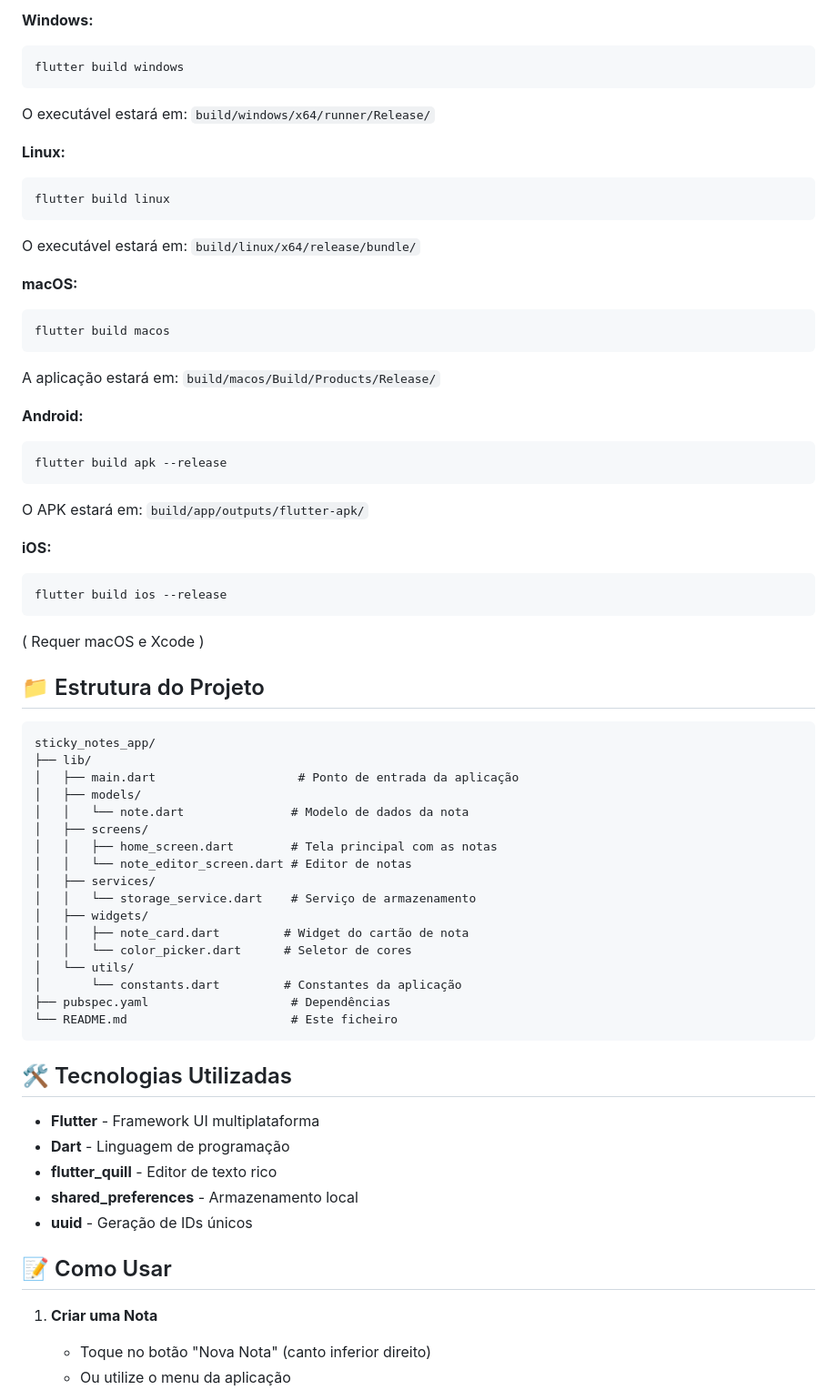
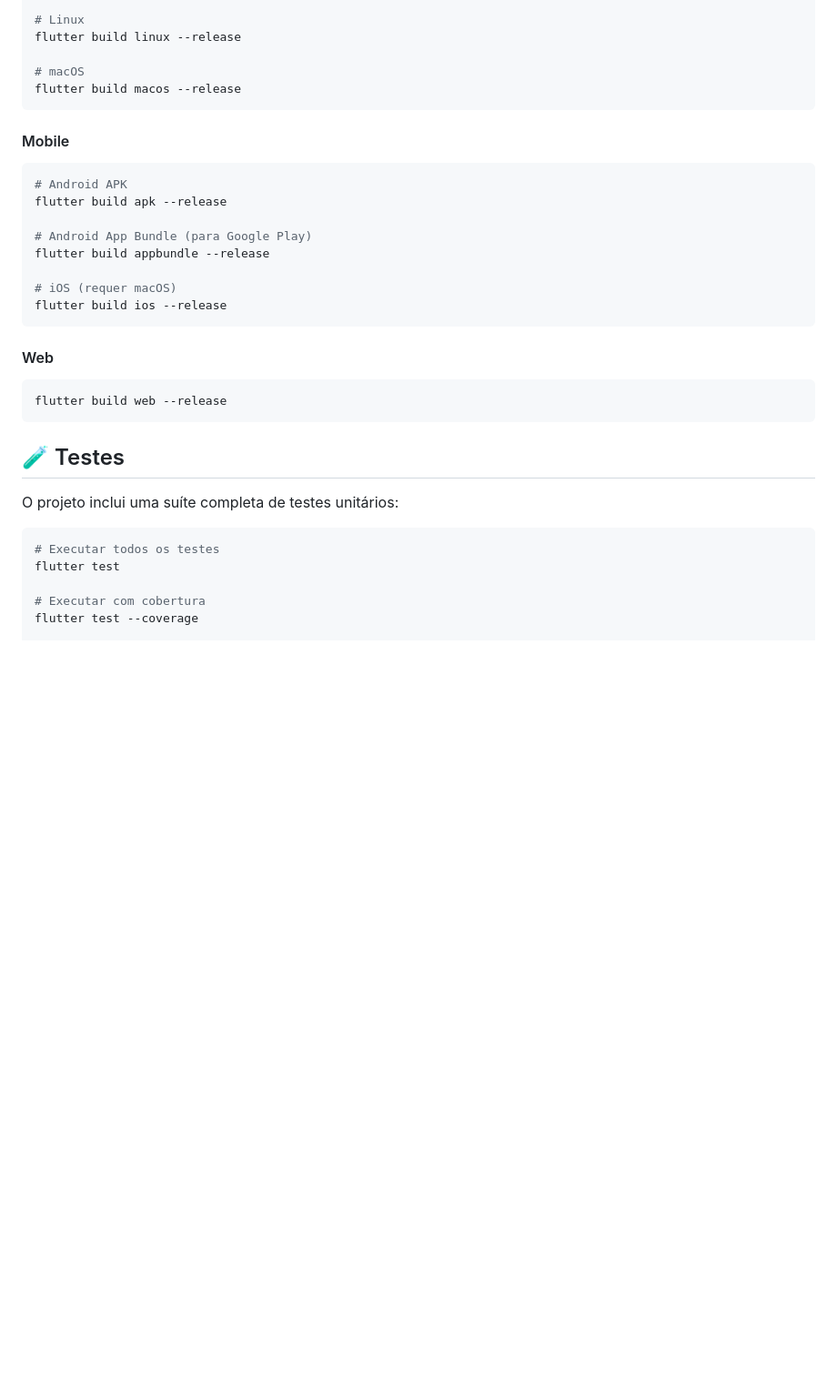
Before and after one commit to Jvagarinho/Paff, a Markdown page: README.md, the part around one of its changes. Shown at 91% size. GitHub-like rendering; blank space fills up the shorter version.

````diff
--- a/README.md
+++ b/README.md
@@ -53,67 +134,36 @@ Uma aplicação de notas adesivas moderna e multiplataforma desenvolvida em Flut
 
-**Windows:**
+# Linux
+flutter build linux --release
+
+# macOS
+flutter build macos --release
+```
+
+#### Mobile
 ```bash
-flutter build windows
-```
-O executável estará em: `build/windows/x64/runner/Release/`
+# Android APK
+flutter build apk --release
 
-**Linux:**
-```bash
-flutter build linux
-```
-O executável estará em: `build/linux/x64/release/bundle/`
+# Android App Bundle (para Google Play)
+flutter build appbundle --release
 
-**macOS:**
-```bash
-flutter build macos
-```
-A aplicação estará em: `build/macos/Build/Products/Release/`
-
-**Android:**
-```bash
-flutter build apk --release
-```
-O APK estará em: `build/app/outputs/flutter-apk/`
-
-**iOS:**
-```bash
+# iOS (requer macOS)
 flutter build ios --release
 ```
-( Requer macOS e Xcode )
 
-## 📁 Estrutura do Projeto
-
-```
-sticky_notes_app/
-├── lib/
-│   ├── main.dart                    # Ponto de entrada da aplicação
-│   ├── models/
-│   │   └── note.dart               # Modelo de dados da nota
-│   ├── screens/
-│   │   ├── home_screen.dart        # Tela principal com as notas
-│   │   └── note_editor_screen.dart # Editor de notas
-│   ├── services/
-│   │   └── storage_service.dart    # Serviço de armazenamento
-│   ├── widgets/
-│   │   ├── note_card.dart         # Widget do cartão de nota
-│   │   └── color_picker.dart      # Seletor de cores
-│   └── utils/
-│       └── constants.dart         # Constantes da aplicação
-├── pubspec.yaml                    # Dependências
-└── README.md                       # Este ficheiro
+#### Web
+```bash
+flutter build web --release
 ```
 
-## 🛠️ Tecnologias Utilizadas
+## 🧪 Testes
 
-- **Flutter** - Framework UI multiplataforma
-- **Dart** - Linguagem de programação
-- **flutter_quill** - Editor de texto rico
-- **shared_preferences** - Armazenamento local
-- **uuid** - Geração de IDs únicos
+O projeto inclui uma suíte completa de testes unitários:
 
-## 📝 Como Usar
+```bash
+# Executar todos os testes
+flutter test
 
-1. **Criar uma Nota**
-   - Toque no botão "Nova Nota" (canto inferior direito)
-   - Ou utilize o menu da aplicação
+# Executar com cobertura
+flutter test --coverage
 
````
Also changed, not shown: other parts of README.md (+218 -76 lines).
